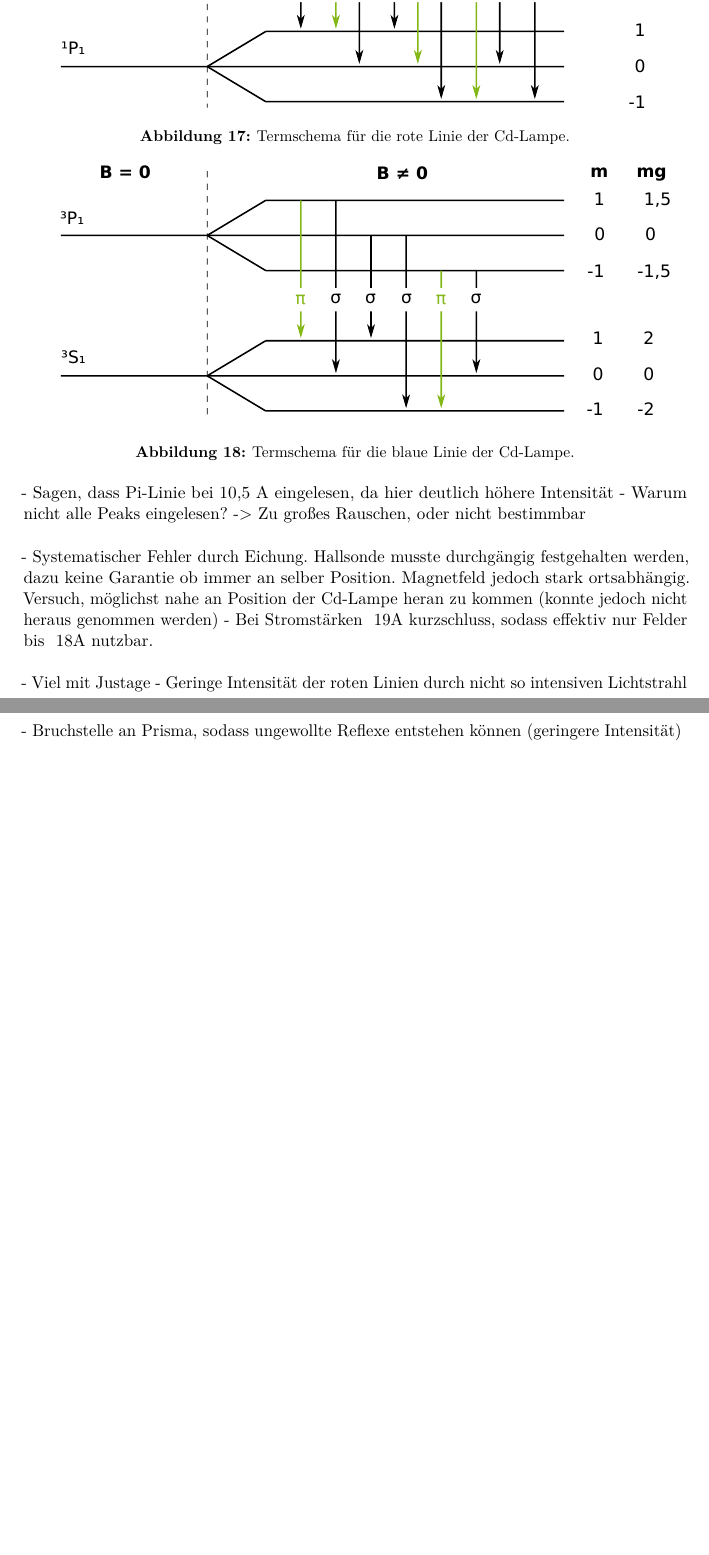
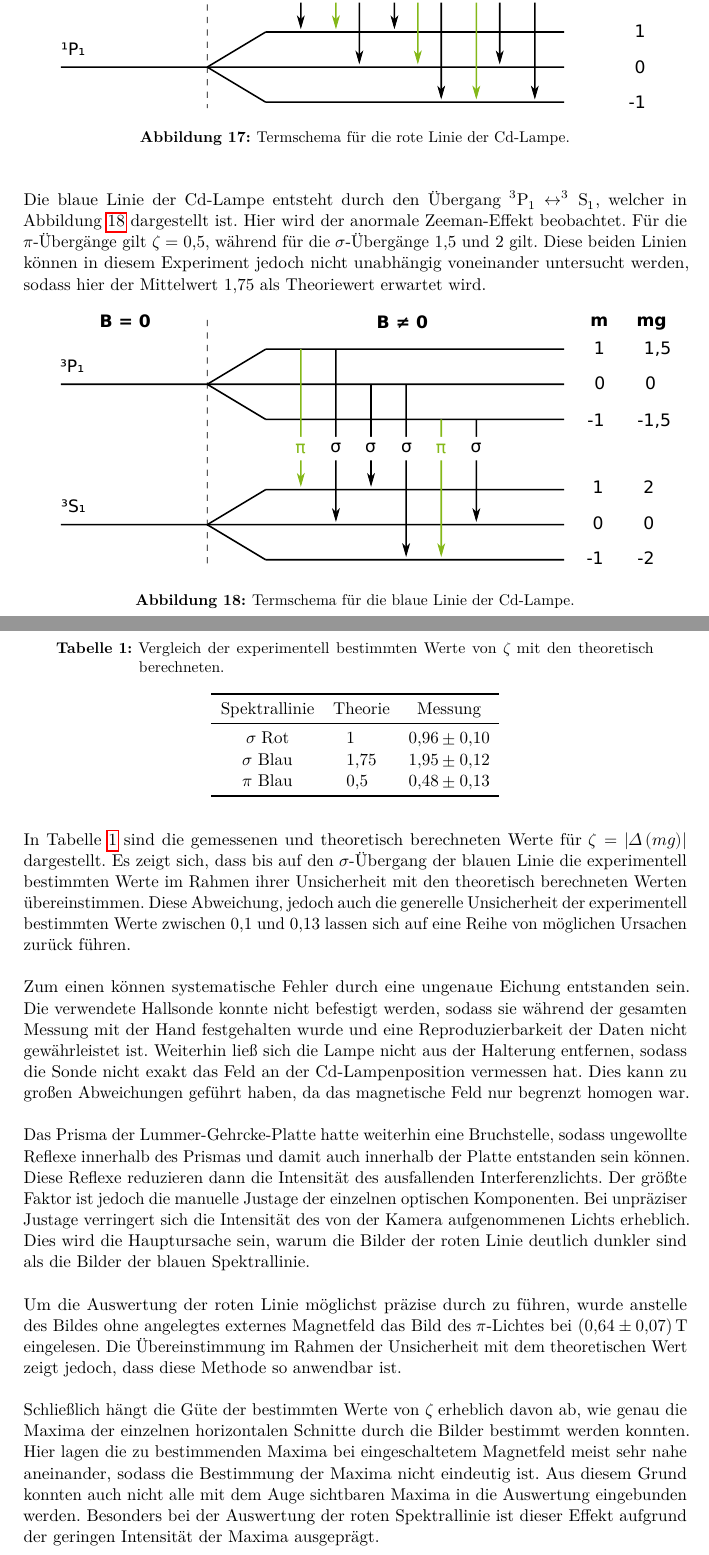
Before and after one commit to KarlSchiller/2018-WS-FP, a LaTeX document (V27-Zeeman/main.tex, which reads V27-Zeeman/content/diskussion.tex): two parts of pages 17 and 18 of 18, joined at a grey line, cut so that both start at the same text, the shorter picture padded with empty space. Compiled offline with LuaLaTeX.

Commit message:
Diskussion version 1 fertig

```diff
--- a/V27-Zeeman/content/diskussion.tex
+++ b/V27-Zeeman/content/diskussion.tex
@@ -14,21 +15,80 @@ welcher in Abbildung \ref{fig:termschema-rot} dargestellt ist.
 	\label{fig:termschema-rot}
 \end{figure}
 
+Die blaue Linie der Cd-Lampe entsteht durch den Übergang
+$^3\mathrm{P}_1 \leftrightarrow ^3\mathrm{S}_1$,
+welcher in Abbildung \ref{fig:termschema-blau} dargestellt
+ist. Hier wird der anormale Zeeman-Effekt beobachtet.
+Für die $\pi$-Übergänge gilt $\zeta = \num{0.5}$, während
+für die $\sigma$-Übergänge \num{1.5} und \num{2} gilt.
+Diese beiden Linien können in diesem Experiment jedoch nicht
+unabhängig voneinander untersucht werden, sodass hier der
+Mittelwert \num{1.75} als Theoriewert erwartet wird.
 \begin{figure}
-	\centering
-	\includegraphics{images/termschema-blau.pdf}
-	\caption{Termschema für die blaue Linie der \ce{Cd}-Lampe.}
-	\label{fig:termschema-blau}
+  \centering
+  \includegraphics{images/termschema-blau.pdf}
+  \caption{Termschema für die blaue Linie der \ce{Cd}-Lampe.}
+  \label{fig:termschema-blau}
 \end{figure}
 
-- Sagen, dass Pi-Linie bei 10,5 A eingelesen, da hier deutlich höhere Intensität
-- Warum nicht alle Peaks eingelesen? -> Zu großes Rauschen, oder nicht bestimmbar
+\begin{table}
+  \centering
+  \caption{Vergleich der experimentell bestimmten Werte von $\zeta$ mit den
+  theoretisch berechneten.}
+  \label{tab:ergebnisse}
+  \begin{tabular}{
+    c
+    S[table-format=1.2]
+    S[table-format=1.2] @{${}\pm{}$} S[table-format=1.2]
+    }
+  \toprule
+    {Spektrallinie} &
+    {Theorie} &
+    \multicolumn{2}{c}{Messung} \\
+  \midrule
+    $\sigma$ Rot & 1 & 0.96 & 0.10 \\
+    $\sigma$ Blau & 1.75 & 1.95 & 0.12 \\
+    $\pi$ Blau & 0.5 & 0.48 & 0.13 \\
+  \bottomrule
+  \end{tabular}
+\end{table}
+In Tabelle \ref{tab:ergebnisse} sind die gemessenen und theoretisch berechneten
+Werte für $\zeta = \left|\Delta\left(m g\right)\right|$ dargestellt.
+Es zeigt sich, dass bis auf den $\sigma$-Übergang der blauen Linie die experimentell
+bestimmten Werte im Rahmen ihrer Unsicherheit mit den theoretisch berechneten
+Werten übereinstimmen. Diese Abweichung, jedoch auch die generelle Unsicherheit der
+experimentell bestimmten Werte zwischen \num{0.1} und \num{0.13} lassen sich auf eine Reihe von möglichen
+Ursachen zurück führen.
 
-- Systematischer Fehler durch Eichung. Hallsonde musste durchgängig festgehalten werden,
-dazu keine Garantie ob immer an selber Position. Magnetfeld jedoch stark ortsabhängig.
-Versuch, möglichst nahe an Position der Cd-Lampe heran zu kommen (konnte jedoch nicht heraus genommen werden)
-- Bei Stromstärken ~19A kurzschluss, sodass effektiv nur Felder bis ~18A nutzbar.
+Zum einen können systematische Fehler durch eine ungenaue Eichung entstanden sein.
+Die verwendete Hallsonde konnte nicht befestigt werden, sodass sie während der gesamten
+Messung mit der Hand festgehalten wurde und eine Reproduzierbarkeit der Daten nicht
+gewährleistet ist. Weiterhin ließ sich die Lampe nicht aus der Halterung entfernen,
+sodass die Sonde nicht exakt das Feld an der Cd-Lampenposition vermessen hat.
+Dies kann zu großen Abweichungen geführt haben, da das magnetische Feld nur
+begrenzt homogen war.
+% - Bei Stromstärken ~19A kurzschluss, sodass effektiv nur Felder bis ~18A nutzbar.
 
-- Viel mit Justage
-- Geringe Intensität der roten Linien durch nicht so intensiven Lichtstrahl
-- Bruchstelle an Prisma, sodass ungewollte Reflexe entstehen können (geringere Intensität)
+Das Prisma der Lummer-Gehrcke-Platte hatte weiterhin eine Bruchstelle, sodass
+ungewollte Reflexe innerhalb des Prismas und damit auch innerhalb der Platte
+entstanden sein können. Diese Reflexe reduzieren dann die Intensität des
+ausfallenden Interferenzlichts.
+Der größte Faktor ist jedoch die manuelle Justage der einzelnen optischen
+Komponenten. Bei unpräziser Justage verringert sich die Intensität des
+von der Kamera aufgenommenen Lichts erheblich. Dies wird die Hauptursache sein,
+warum die Bilder der roten Linie deutlich dunkler sind als die Bilder der
+blauen Spektrallinie.
+
+Um die Auswertung der roten Linie möglichst präzise durch zu führen, wurde anstelle
+des Bildes ohne angelegtes externes Magnetfeld das Bild des $\pi$-Lichtes bei
+\SI{0.64(7)}{\tesla} eingelesen. Die Übereinstimmung im Rahmen der Unsicherheit mit
+dem theoretischen Wert zeigt jedoch, dass diese Methode so anwendbar ist.
+
+Schließlich hängt die Güte der bestimmten Werte von $\zeta$ erheblich davon ab, wie
+genau die Maxima der einzelnen horizontalen Schnitte durch die Bilder bestimmt werden
+konnten. Hier lagen die zu bestimmenden Maxima bei eingeschaltetem Magnetfeld
+meist sehr nahe aneinander, sodass die Bestimmung der Maxima nicht eindeutig ist.
+Aus diesem Grund konnten auch nicht alle mit dem Auge sichtbaren Maxima in die
+Auswertung eingebunden werden. Besonders bei der Auswertung der roten
+Spektrallinie ist dieser Effekt aufgrund der geringen Intensität der Maxima
+ausgeprägt.
```
Also changed, not shown: V27-Zeeman/content/diskussion.tex (7 more changed lines).
